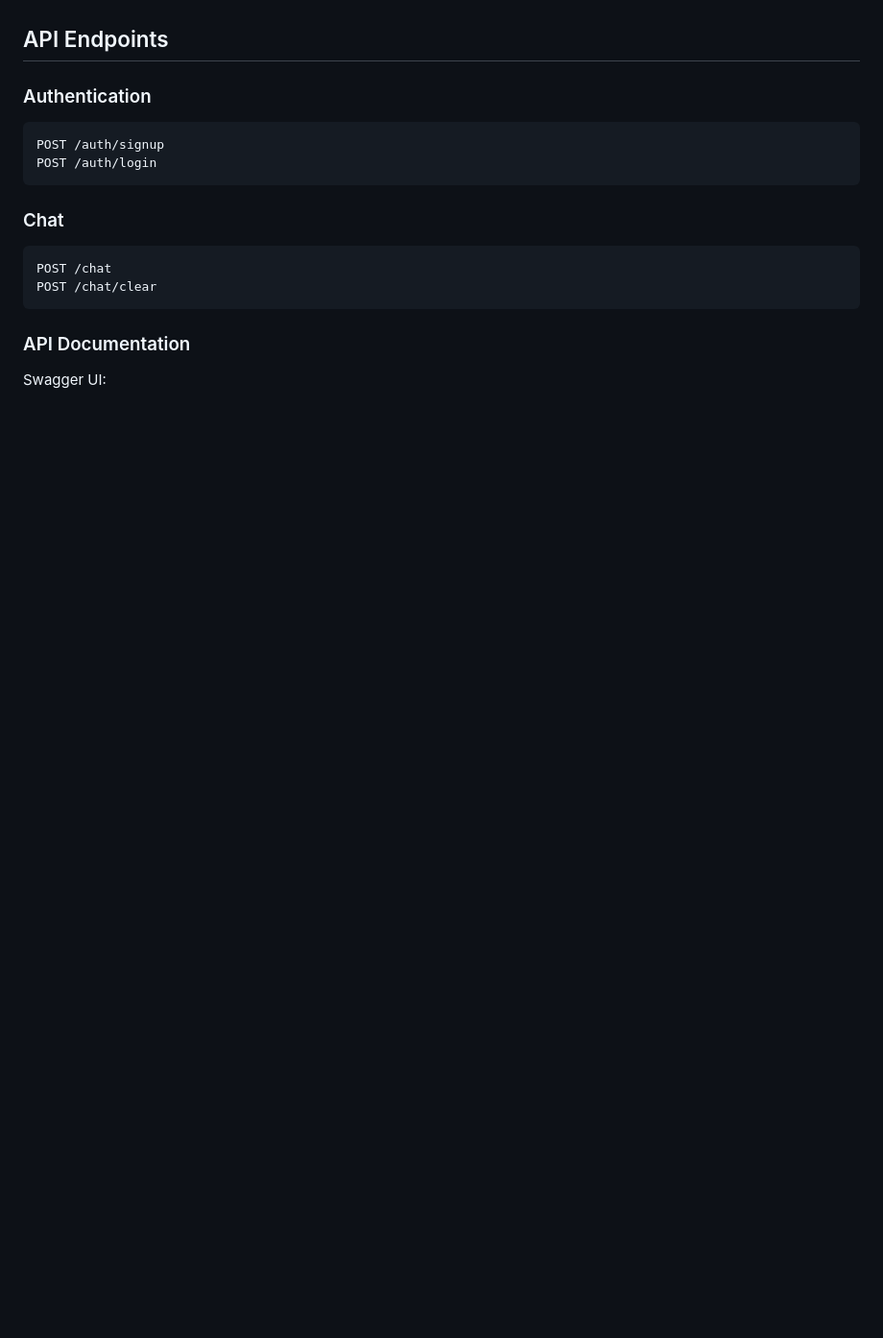
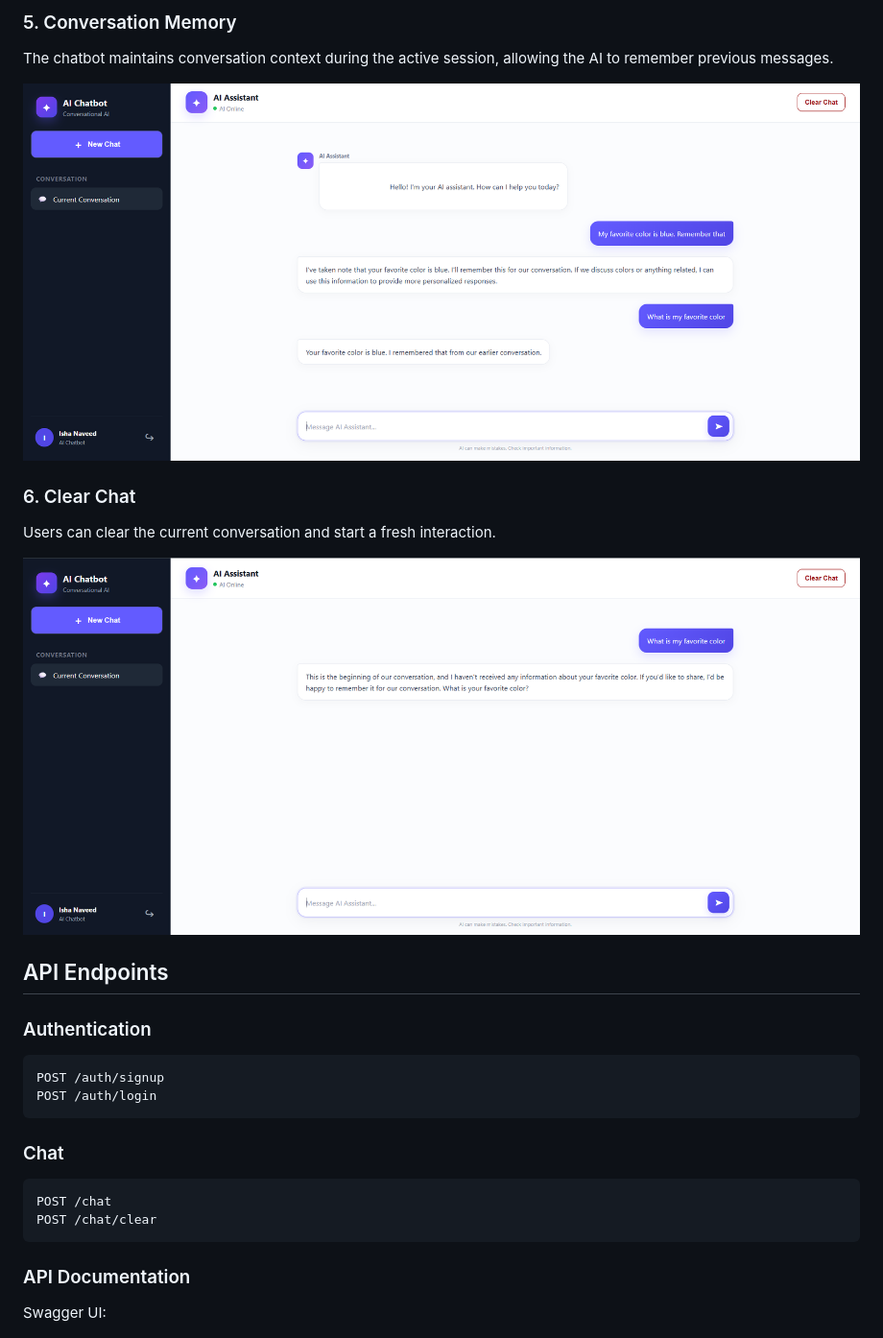
Before and after one commit to isha-naveed/DecodeLabs-Internship, a Markdown page: Project-1-Custom-AI-Chatbot/README.md, the part around one of its changes. Shown at 96% size. Drawn GitHub-style; pictures changed too: Project-1-Custom-AI-Chatbot/screenshots/05_chat_memory.png (added), Project-1-Custom-AI-Chatbot/screenshots/06_clear_chat.png (added); blank space fills up the shorter version.

Commit message:
docs: add project screenshots and update README

```diff
--- a/Project-1-Custom-AI-Chatbot/README.md
+++ b/Project-1-Custom-AI-Chatbot/README.md
@@ -177,3 +205,16 @@ The frontend provides:
+### 5. Conversation Memory
+
+The chatbot maintains conversation context during the active session, allowing the AI to remember previous messages.
+
+![Conversation Memory](screenshots/05_chat_memory.png)
+
+### 6. Clear Chat
+
+Users can clear the current conversation and start a fresh interaction.
+
+![Clear Chat](screenshots/06_clear_chat.png)
+
+
 ## API Endpoints
 
 ### Authentication
```
Also changed, not shown: other parts of Project-1-Custom-AI-Chatbot/README.md (+28 -0 lines), Project-1-Custom-AI-Chatbot/screenshots/01_signup.png (added), Project-1-Custom-AI-Chatbot/screenshots/02_login.png (added), Project-1-Custom-AI-Chatbot/screenshots/03_homepage.png (added), Project-1-Custom-AI-Chatbot/screenshots/04_chatbot.png (added).
